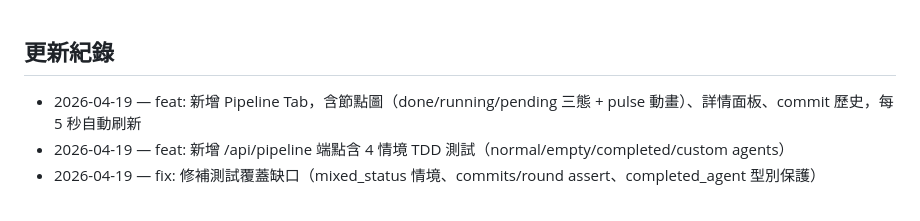
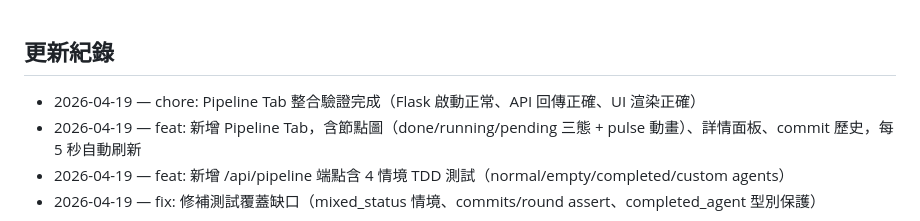
Before and after one commit to skytiger111/agent-workflow, a Markdown page: README.md, the part around the change. Rendered like a GitHub page.

Commit message:
docs: 更新 README.md 變更紀錄
Co-Authored-By: Claude Sonnet 4.6 <noreply@anthropic.com>

```diff
--- a/README.md
+++ b/README.md
@@ -1,4 +1,5 @@
 ## 更新紀錄
+- 2026-04-19 — chore: Pipeline Tab 整合驗證完成（Flask 啟動正常、API 回傳正確、UI 渲染正確）
 - 2026-04-19 — feat: 新增 Pipeline Tab，含節點圖（done/running/pending 三態 + pulse 動畫）、詳情面板、commit 歷史，每 5 秒自動刷新
 - 2026-04-19 — feat: 新增 /api/pipeline 端點含 4 情境 TDD 測試（normal/empty/completed/custom agents）
 - 2026-04-19 — fix: 修補測試覆蓋缺口（mixed_status 情境、commits/round assert、completed_agent 型別保護）
```
